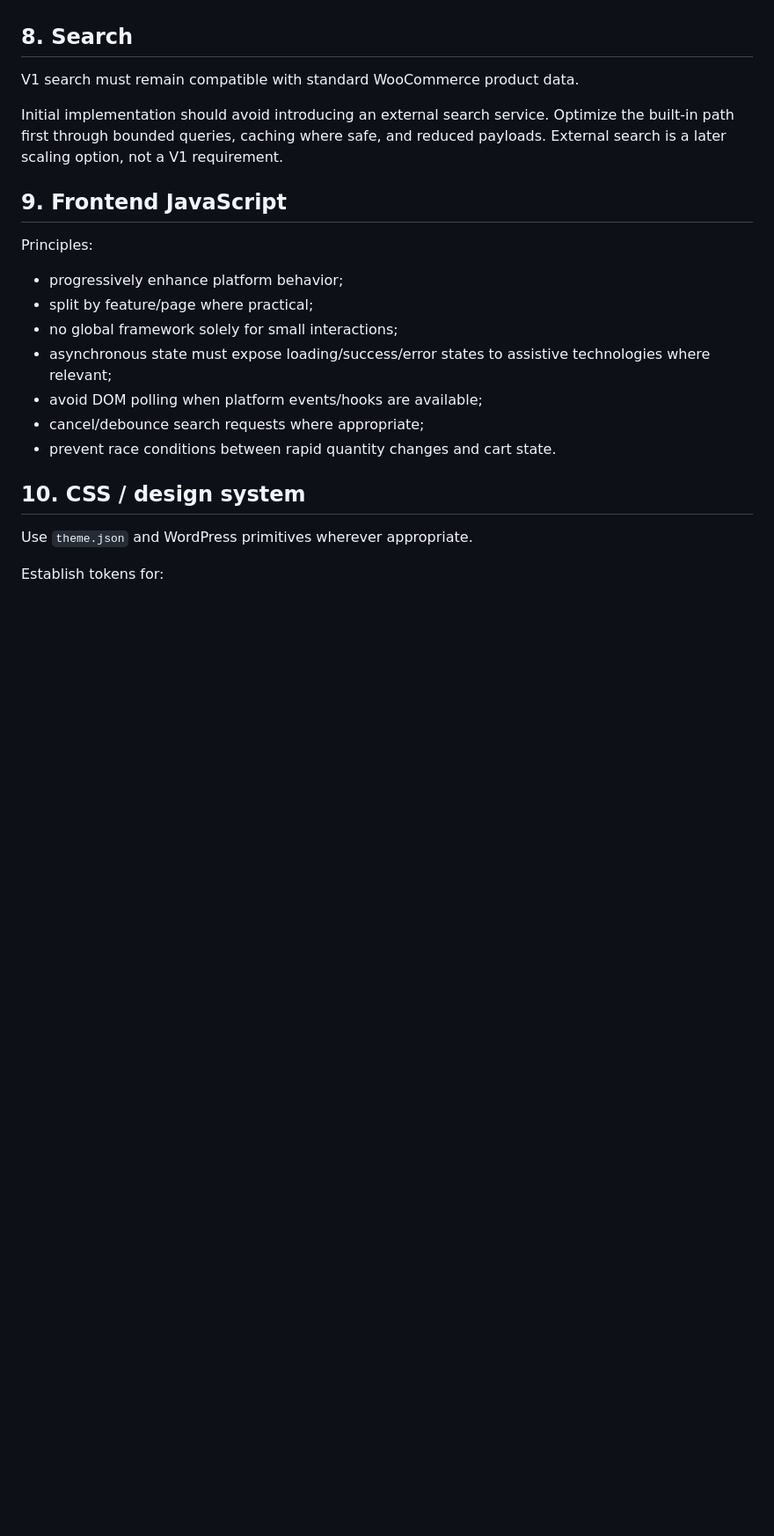
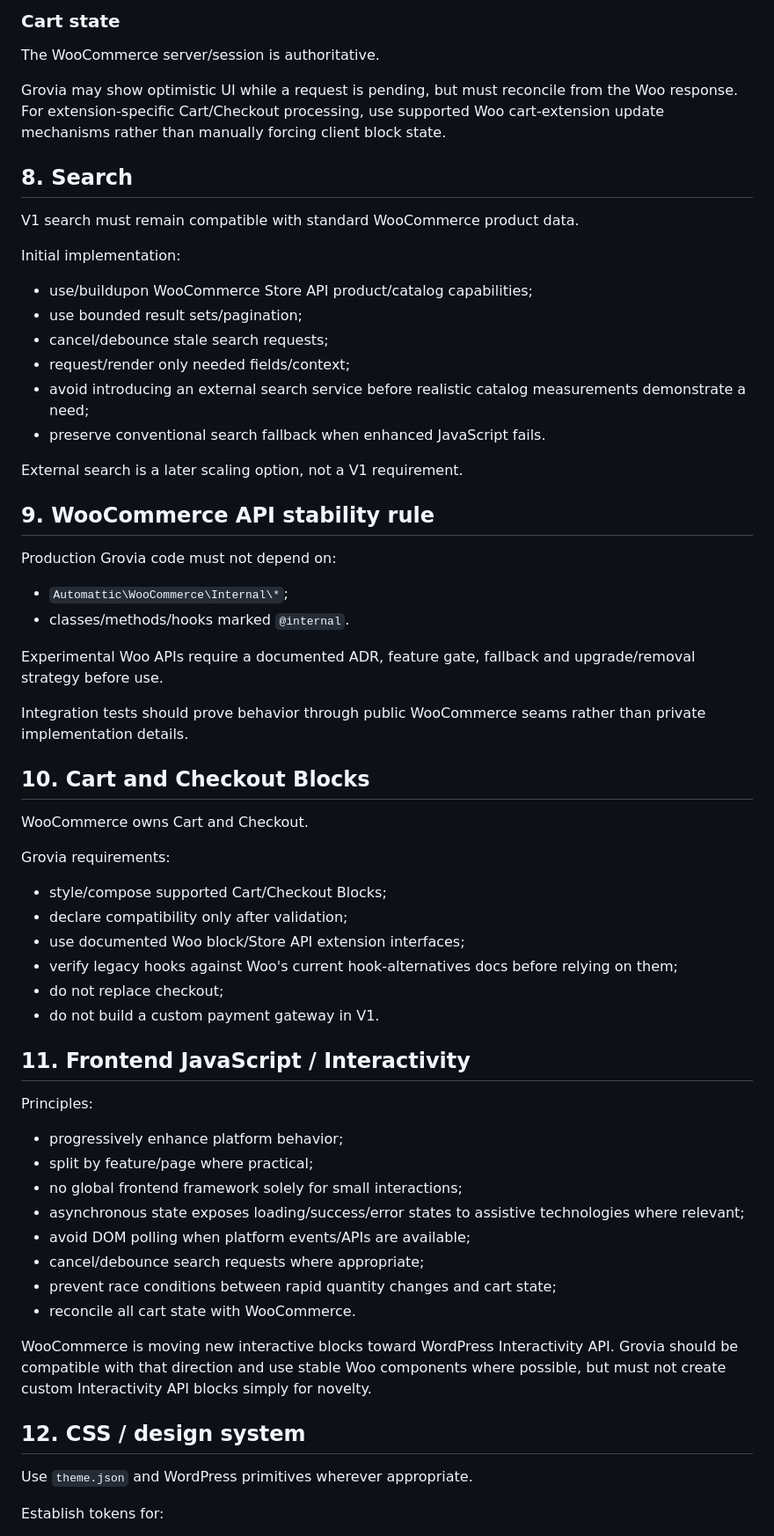
Before and after one commit to Spidy092/ecom-2.0, a Markdown page: docs/TRD.md, the part around one of its changes. Shown at 88% size. Drawn GitHub-style; blank space fills up the shorter version.

```diff
--- a/docs/TRD.md
+++ b/docs/TRD.md
@@ -134,22 +193,60 @@ Where asynchronous behavior is required:
+### Cart state
+
+The WooCommerce server/session is authoritative.
+
+Grovia may show optimistic UI while a request is pending, but must reconcile from the Woo response. For extension-specific Cart/Checkout processing, use supported Woo cart-extension update mechanisms rather than manually forcing client block state.
 
 ## 8. Search
 
 V1 search must remain compatible with standard WooCommerce product data.
 
-Initial implementation should avoid introducing an external search service. Optimize the built-in path first through bounded queries, caching where safe, and reduced payloads. External search is a later scaling option, not a V1 requirement.
+Initial implementation:
+- use/buildupon WooCommerce Store API product/catalog capabilities;
+- use bounded result sets/pagination;
+- cancel/debounce stale search requests;
+- request/render only needed fields/context;
+- avoid introducing an external search service before realistic catalog measurements demonstrate a need;
+- preserve conventional search fallback when enhanced JavaScript fails.
 
-## 9. Frontend JavaScript
+External search is a later scaling option, not a V1 requirement.
+
+## 9. WooCommerce API stability rule
+
+Production Grovia code must not depend on:
+- `Automattic\WooCommerce\Internal\*`;
+- classes/methods/hooks marked `@internal`.
+
+Experimental Woo APIs require a documented ADR, feature gate, fallback and upgrade/removal strategy before use.
+
+Integration tests should prove behavior through public WooCommerce seams rather than private implementation details.
+
+## 10. Cart and Checkout Blocks
+
+WooCommerce owns Cart and Checkout.
+
+Grovia requirements:
+- style/compose supported Cart/Checkout Blocks;
+- declare compatibility only after validation;
+- use documented Woo block/Store API extension interfaces;
+- verify legacy hooks against Woo's current hook-alternatives docs before relying on them;
+- do not replace checkout;
+- do not build a custom payment gateway in V1.
+
+## 11. Frontend JavaScript / Interactivity
 
 Principles:
 - progressively enhance platform behavior;
 - split by feature/page where practical;
-- no global framework solely for small interactions;
-- asynchronous state must expose loading/success/error states to assistive technologies where relevant;
-- avoid DOM polling when platform events/hooks are available;
+- no global frontend framework solely for small interactions;
+- asynchronous state exposes loading/success/error states to assistive technologies where relevant;
+- avoid DOM polling when platform events/APIs are available;
 - cancel/debounce search requests where appropriate;
-- prevent race conditions between rapid quantity changes and cart state.
+- prevent race conditions between rapid quantity changes and cart state;
+- reconcile all cart state with WooCommerce.
 
-## 10. CSS / design system
+WooCommerce is moving new interactive blocks toward WordPress Interactivity API. Grovia should be compatible with that direction and use stable Woo components where possible, but must not create custom Interactivity API blocks simply for novelty.
+
+## 12. CSS / design system
 
 Use `theme.json` and WordPress primitives wherever appropriate.
 
```
Also changed, not shown: other parts of docs/TRD.md (+123 -45 lines).
